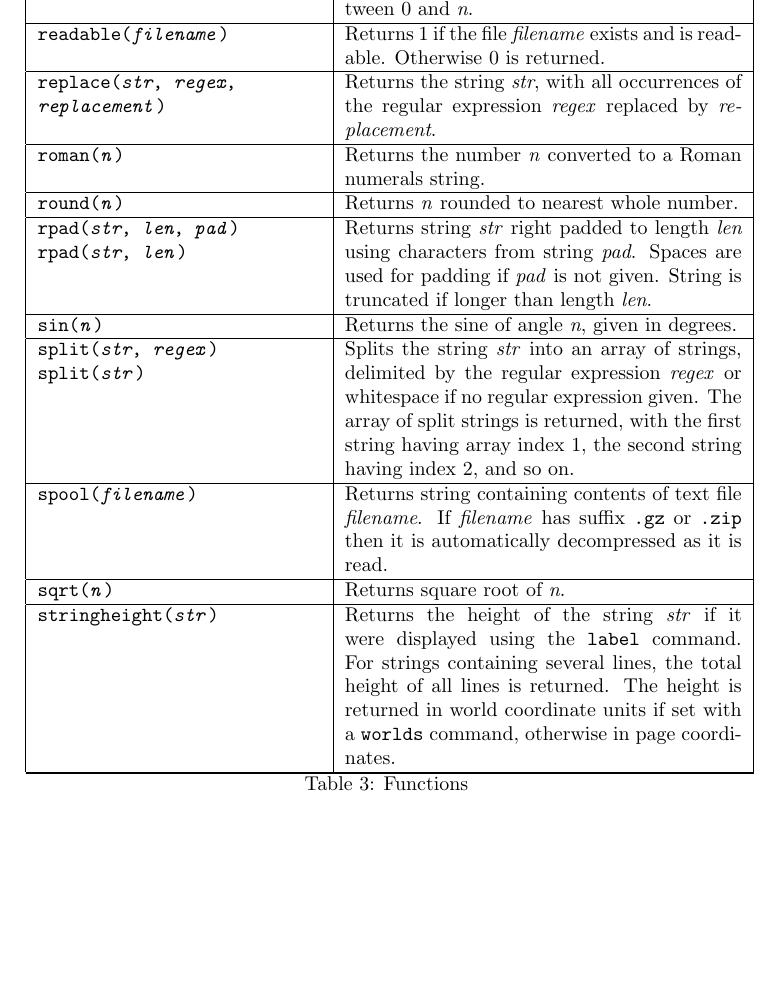
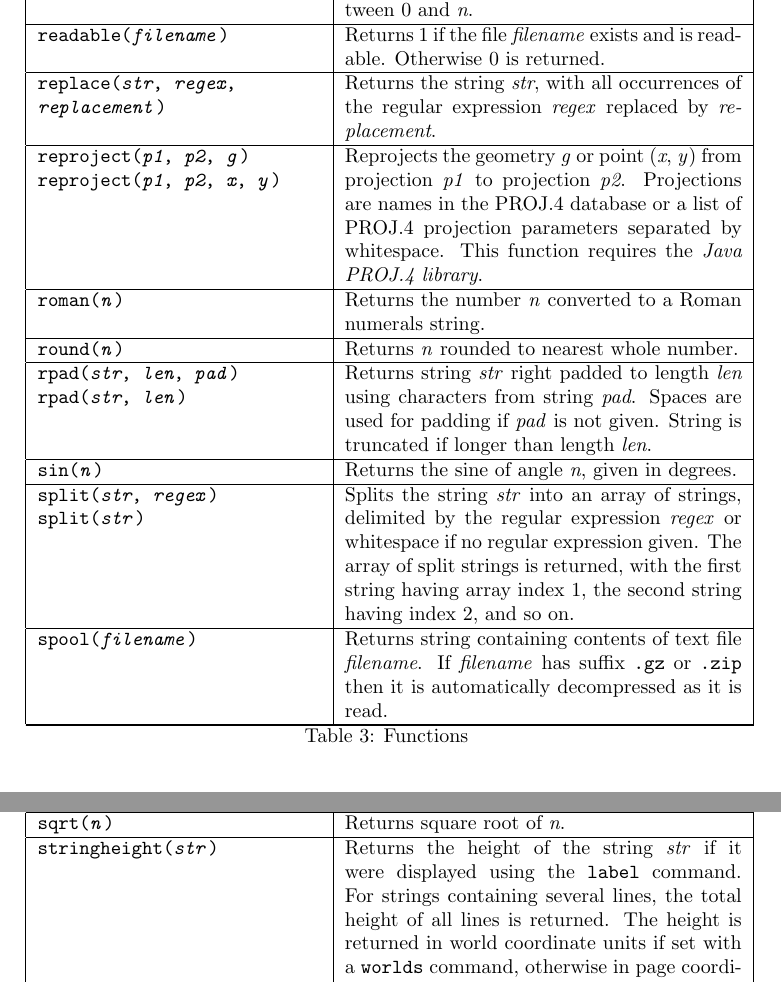
Before and after one commit to simoc/mapyrus, a LaTeX document (userdoc/mapyrus.tex, which reads userdoc/reference.tex): part of page 54 of 89 before the commit and two parts of pages 54 and 55 of 89 after it, the two joined at a grey line, cut so that both start at the same text, the shorter picture padded with empty space. Compiled offline with pdfLaTeX.

Commit message:
Describe REPROJECT function. List PROJ.4 JAR file as a dependency.

```diff
--- a/userdoc/reference.tex
+++ b/userdoc/reference.tex
@@ -430,6 +433,16 @@ Otherwise 0 is returned. \\
 \texttt{replace(\textit{str}, \textit{regex}, \textit{replacement})} &
 Returns the string \textit{str}, with all occurrences of the regular
 expression \textit{regex} replaced by \textit{replacement}. \\
+
+\hline
+
+\texttt{reproject(\textit{p1}, \textit{p2}, \textit{g})}
+\texttt{reproject(\textit{p1}, \textit{p2}, \textit{x}, \textit{y})} &
+Reprojects the geometry \textit{g} or point (\textit{x}, \textit{y})
+from projection \textit{p1} to projection \textit{p2}.
+Projections are names in the PROJ.4 database
+or a list of PROJ.4 projection parameters separated by whitespace.
+This function requires the \textit{Java PROJ.4 library}. \\
 
 \hline
 
```
Also changed, not shown: userdoc/reference.tex (3 more changed lines).
